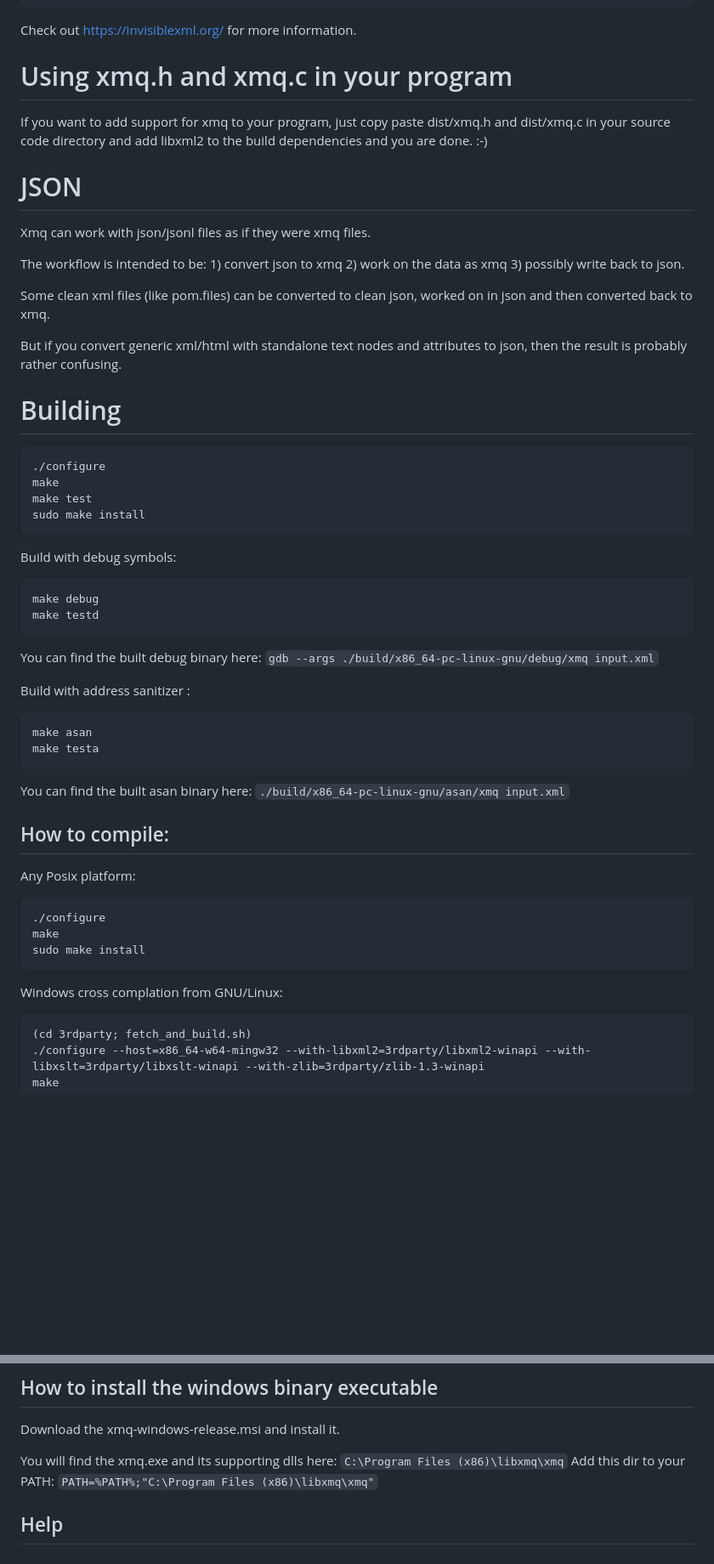
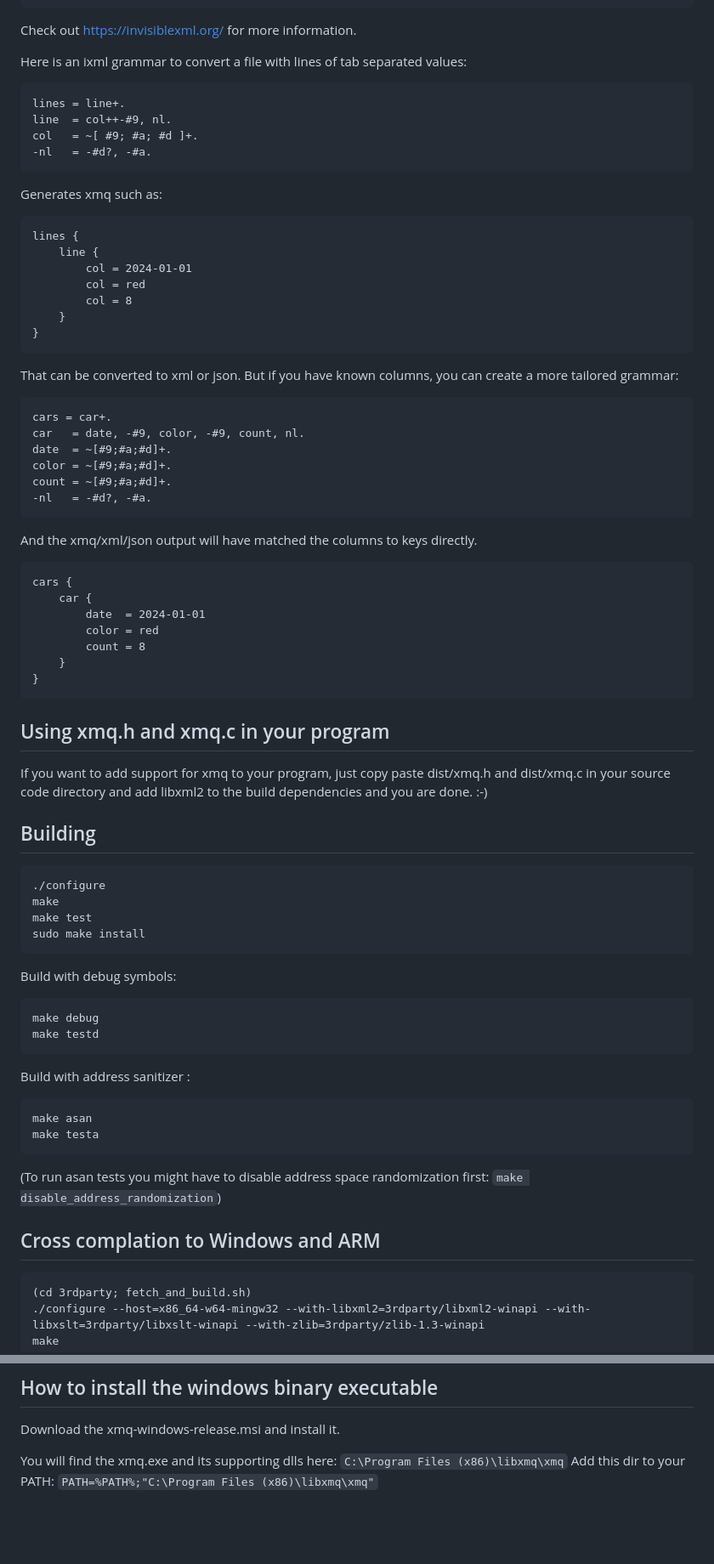
Before and after one commit to libxmq/xmq, a Markdown page: README.md, 2 parts joined by grey strips. Shown at 85% size. Drawn GitHub-style; blank space fills up the shorter version.

````diff
--- a/README.md
+++ b/README.md
@@ -147,23 +146,55 @@ or if XML: xmq --ixml=dates.ixml -i '22 November 2024' to-xml` (manually pretty
 
 Check out [https://invisiblexml.org/](https://invisiblexml.org/) for more information.
 
-# Using xmq.h and xmq.c in your program
+Here is an ixml grammar to convert a file with lines of tab separated values:
+
+```
+lines = line+.
+line  = col++-#9, nl.
+col   = ~[ #9; #a; #d ]+.
+-nl   = -#d?, -#a.
+```
+
+Generates xmq such as:
+```
+lines {
+    line {
+        col = 2024-01-01
+        col = red
+        col = 8
+    }
+}
+```
+
+That can be converted to xml or json. But if you have known columns, you can create
+a more tailored grammar:
+```
+cars = car+.
+car   = date, -#9, color, -#9, count, nl.
+date  = ~[#9;#a;#d]+.
+color = ~[#9;#a;#d]+.
+count = ~[#9;#a;#d]+.
+-nl   = -#d?, -#a.
+```
+
+And the xmq/xml/json output will have matched the columns to keys directly.
+```
+cars {
+    car {
+        date  = 2024-01-01
+        color = red
+        count = 8
+    }
+}
+```
+
+## Using xmq.h and xmq.c in your program
 
 If you want to add support for xmq to your program, just copy paste
 dist/xmq.h and dist/xmq.c in your source code directory and add
 libxml2 to the build dependencies and you are done. :-)
 
-# JSON
-
-Xmq can work with json/jsonl files as if they were xmq files.
-
-The workflow is intended to be: 1) convert json to xmq 2) work on the data as xmq 3) possibly write back to json.
-
-Some clean xml files (like pom.files) can be converted to clean json, worked on in json and then converted back to xmq.
-
-But if you convert generic xml/html with standalone text nodes and attributes to json, then the result is probably rather confusing.
-
-# Building
+## Building
 
 ```
 ./configure
@@ -178,28 +209,17 @@ make debug
 make testd
 ```
 
-You can find the built debug binary here:
-`gdb --args ./build/x86_64-pc-linux-gnu/debug/xmq input.xml`
-
 Build with address sanitizer :
 ```
 make asan
 make testa
 ```
 
-You can find the built asan binary here:
-`./build/x86_64-pc-linux-gnu/asan/xmq input.xml`
+(To run asan tests you might have to disable address space randomization first:
+`make disable_address_randomization`)
 
-## How to compile:
+## Cross complation to Windows and ARM
 
-Any Posix platform:
-```
-./configure
-make
-sudo make install
-```
-
-Windows cross complation from GNU/Linux:
 ```
 (cd 3rdparty; fetch_and_build.sh)
 ./configure --host=x86_64-w64-mingw32 --with-libxml2=3rdparty/libxml2-winapi --with-libxslt=3rdparty/libxslt-winapi --with-zlib=3rdparty/zlib-1.3-winapi
@@ -255,5 +275,3 @@ Download the xmq-windows-release.msi and install it.
 
 You will find the xmq.exe and its supporting dlls here: `C:\Program Files (x86)\libxmq\xmq`
 Add this dir to your PATH: `PATH=%PATH%;"C:\Program Files (x86)\libxmq\xmq"`
-
-## Help
````
Also changed, not shown: other parts of README.md (+9 -10 lines).
